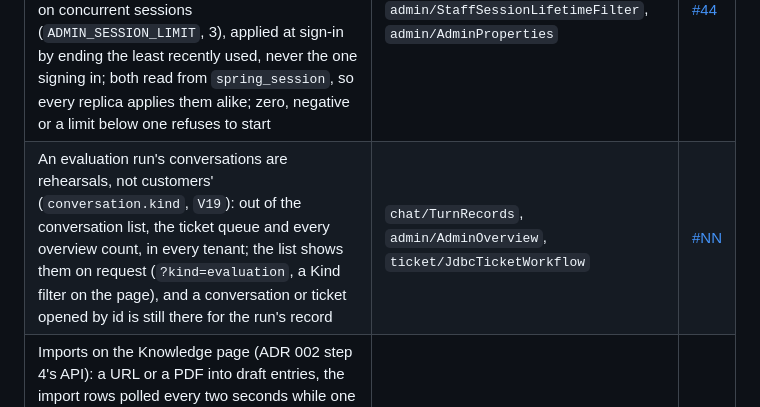
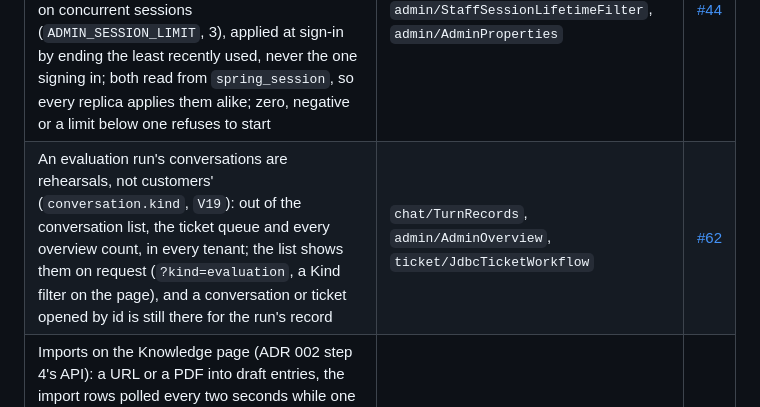
Before and after one commit to lai3d/ai-customer-service-java, a Markdown page: docs/operations-admin.md, the part around the change. Rendered like a GitHub page.

Commit message:
Name the pull request in the record

```diff
--- a/docs/operations-admin.md
+++ b/docs/operations-admin.md
@@ -255,7 +255,7 @@ keep their documents in `vector_store`; retention removes them after the newest
 | The knowledge version on every retrieval row: `turn_retrieval.corpus_version`, carried from the passage metadata through the `retrieval` event, shown on the conversation page; null on rows written before `V12` | `chat/TurnEvent`, `chat/TurnRecorder`, `chat/TurnRecords`, `V12` | [#43](https://github.com/lai3d/ai-customer-service-java/pull/43) |
 | Account management for admins: disable and enable, change the role, reset the password, each on `POST /admin/api/staff/{username}/...` and on the Staff page; every change ends the account's sessions in Postgres, so no replica keeps honouring them, except the caller's own when resetting their own password; changes recorded in `admin_audit` (`account_disabled`, `account_enabled`, `role_changed`, `password_reset`, `V11`) | `admin/StaffAccounts`, `admin/AdminStaffController` | [#42](https://github.com/lai3d/ai-customer-service-java/pull/42) |
 | Two bounds on a staff session besides the idle timeout: an absolute lifetime from sign-in (`ADMIN_SESSION_MAX_LIFETIME`, 12h), applied by a filter in the admin chain that invalidates the row and answers `401`; and a per-account limit on concurrent sessions (`ADMIN_SESSION_LIMIT`, 3), applied at sign-in by ending the least recently used, never the one signing in; both read from `spring_session`, so every replica applies them alike; zero, negative or a limit below one refuses to start | `admin/StaffSessionPolicy`, `admin/StaffSessionLifetimeFilter`, `admin/AdminProperties` | [#44](https://github.com/lai3d/ai-customer-service-java/pull/44) |
-| An evaluation run's conversations are rehearsals, not customers' (`conversation.kind`, `V19`): out of the conversation list, the ticket queue and every overview count, in every tenant; the list shows them on request (`?kind=evaluation`, a Kind filter on the page), and a conversation or ticket opened by id is still there for the run's record | `chat/TurnRecords`, `admin/AdminOverview`, `ticket/JdbcTicketWorkflow` | [#NN](https://github.com/lai3d/ai-customer-service-java/pull/NN) |
+| An evaluation run's conversations are rehearsals, not customers' (`conversation.kind`, `V19`): out of the conversation list, the ticket queue and every overview count, in every tenant; the list shows them on request (`?kind=evaluation`, a Kind filter on the page), and a conversation or ticket opened by id is still there for the run's record | `chat/TurnRecords`, `admin/AdminOverview`, `ticket/JdbcTicketWorkflow` | [#62](https://github.com/lai3d/ai-customer-service-java/pull/62) |
 | Imports on the Knowledge page (ADR 002 step 4's API): a URL or a PDF into draft entries, the import rows polled every two seconds while one runs and the entries reloaded when it finishes; the entries table filtered by text and by source (typed or bundled, or one import's own) and paged on the page, since one document is hundreds of chunks | `admin-ui/src/pages/Knowledge.tsx`, `admin-ui/src/knowledgeFilter.ts` | [#60](https://github.com/lai3d/ai-customer-service-java/pull/60) |
 | Staff belong to a tenant (ADR 002 step 5): `staff_account.tenant_id`, null for platform staff, who are admins by the schema (`V17`); the tenant rides on the session principal; every admin list and detail is scoped to the caller's tenant, platform staff see every tenant and narrow with `?tenant=`; a row outside the caller's tenant is missing, a tenant named in `?tenant=` that is not the caller's is refused and recorded; tenants and keys are platform's; the last-enabled-admin rule counts per tenant and per platform; `/admin/api/me` and the login reply carry `{username, role, tenant}`; the pages show a tenant column and a picker to platform staff, the conversation views the customer's own id beside ours | `admin/StaffScope`, `admin/StaffPrincipal`, `admin/StaffAccounts`, every `admin/*Controller`, `admin-ui/src/components/TenantPicker.tsx` | [#56](https://github.com/lai3d/ai-customer-service-java/pull/56) |
 | The Knowledge page names its tenant (ADR 002 step 3's `?tenant=`): a picker fed by the tenant list, the choice carried in the URL, every knowledge call and the preview sent for that tenant; a member of staff who may not list tenants sees the default one and is told why | `admin-ui/src/components/TenantPicker.tsx`, `admin-ui/src/pages/Knowledge.tsx` | [#54](https://github.com/lai3d/ai-customer-service-java/pull/54) |
```
